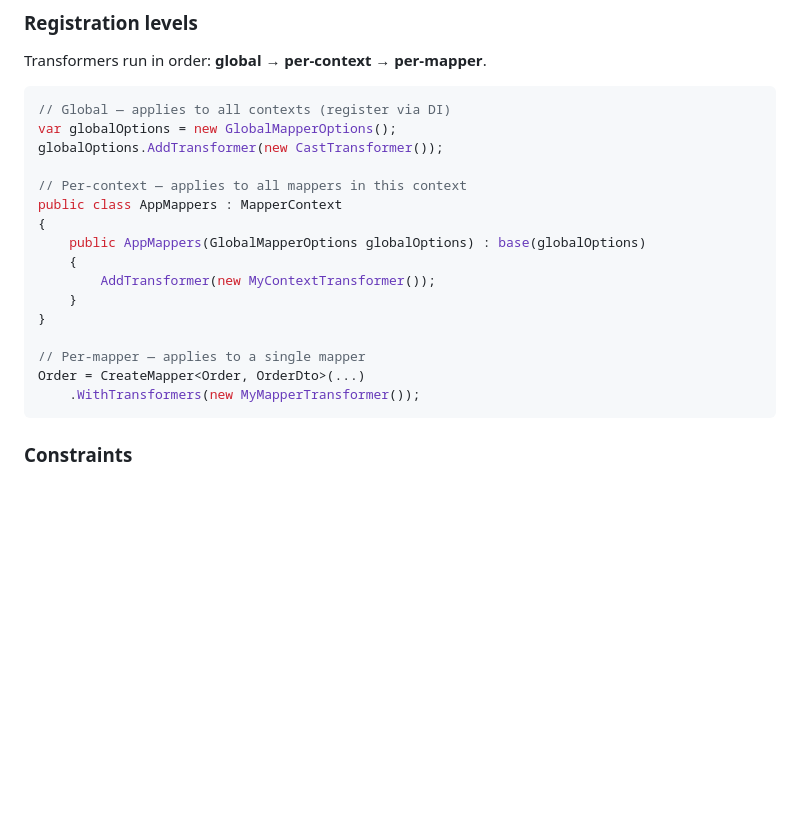
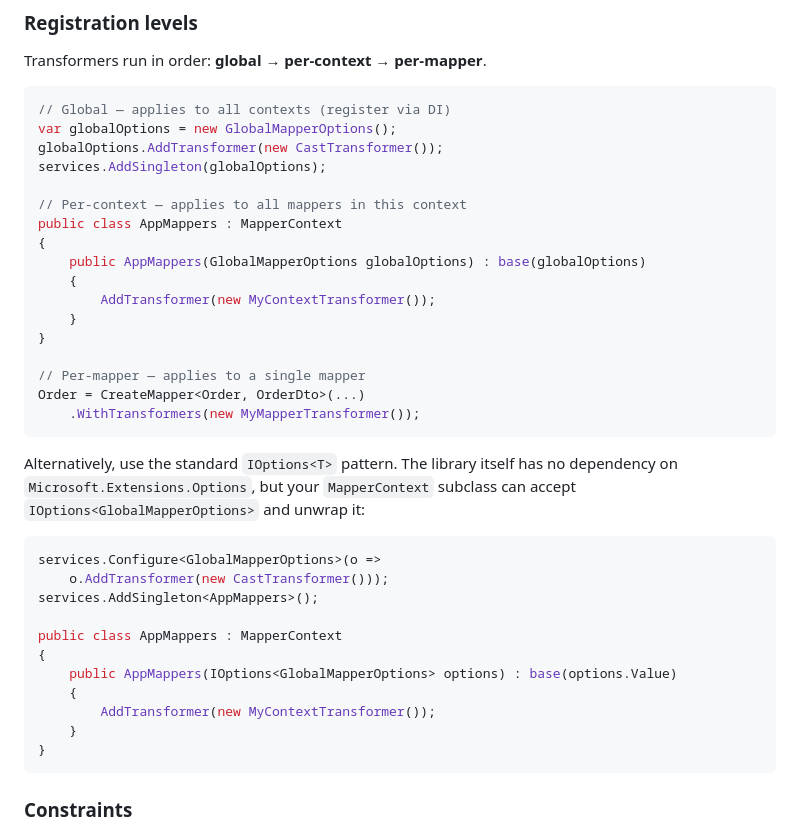
Before and after one commit to ArchPillar/extensions, a Markdown page: docs/mapper/features.md, the part around the change. Drawn GitHub-style; blank space fills up the shorter version.

````diff
--- a/docs/mapper/features.md
+++ b/docs/mapper/features.md
@@ -424,6 +424,7 @@ Transformers run in order: **global → per-context → per-mapper**.
 // Global — applies to all contexts (register via DI)
 var globalOptions = new GlobalMapperOptions();
 globalOptions.AddTransformer(new CastTransformer());
+services.AddSingleton(globalOptions);
 
 // Per-context — applies to all mappers in this context
 public class AppMappers : MapperContext
@@ -437,6 +438,24 @@ public class AppMappers : MapperContext
 // Per-mapper — applies to a single mapper
 Order = CreateMapper<Order, OrderDto>(...)
     .WithTransformers(new MyMapperTransformer());
+```
+
+Alternatively, use the standard `IOptions<T>` pattern. The library itself has no
+dependency on `Microsoft.Extensions.Options`, but your `MapperContext` subclass
+can accept `IOptions<GlobalMapperOptions>` and unwrap it:
+
+```csharp
+services.Configure<GlobalMapperOptions>(o =>
+    o.AddTransformer(new CastTransformer()));
+services.AddSingleton<AppMappers>();
+
+public class AppMappers : MapperContext
+{
+    public AppMappers(IOptions<GlobalMapperOptions> options) : base(options.Value)
+    {
+        AddTransformer(new MyContextTransformer());
+    }
+}
 ```
 
 ### Constraints
````
Also changed, not shown: docs/mapper/SPEC.md (+26 -0 lines).
